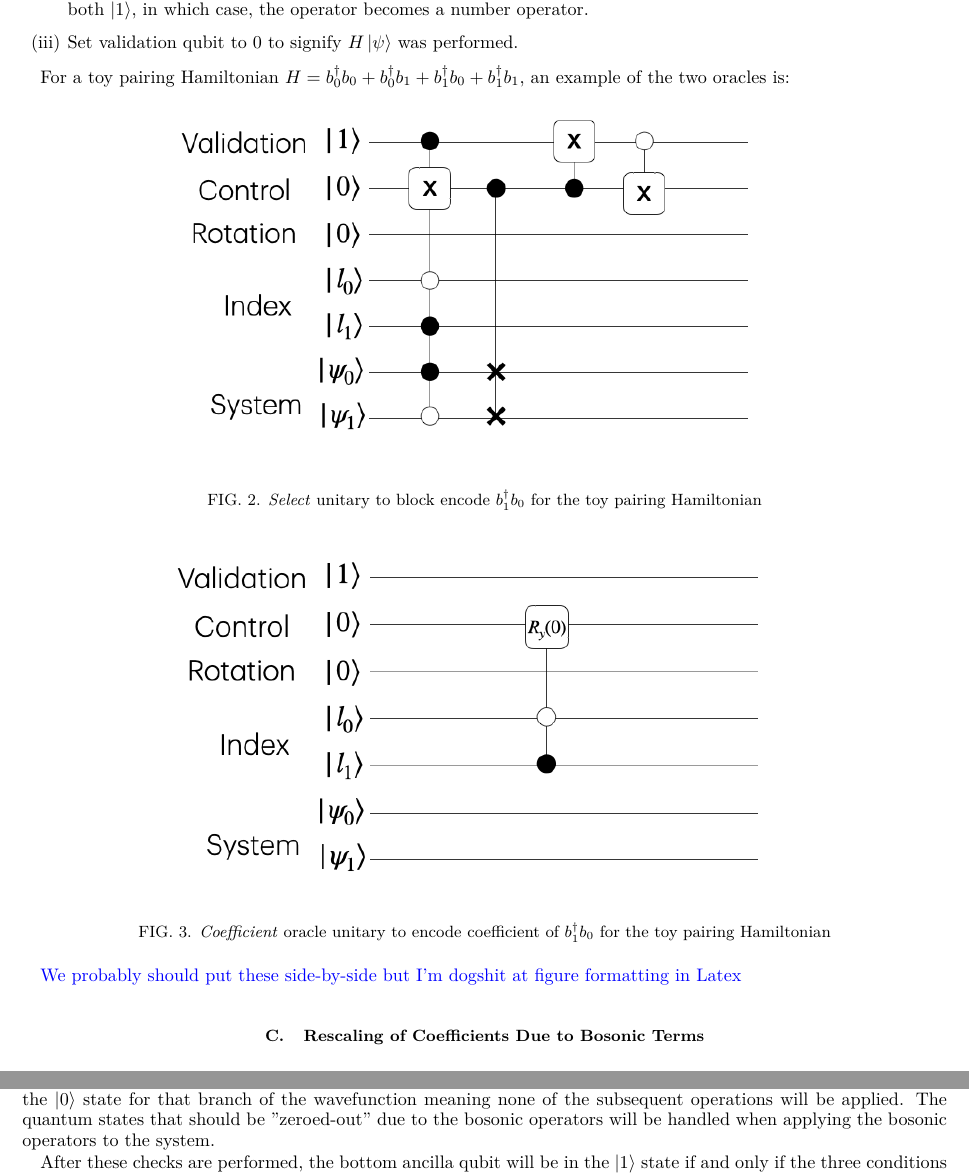
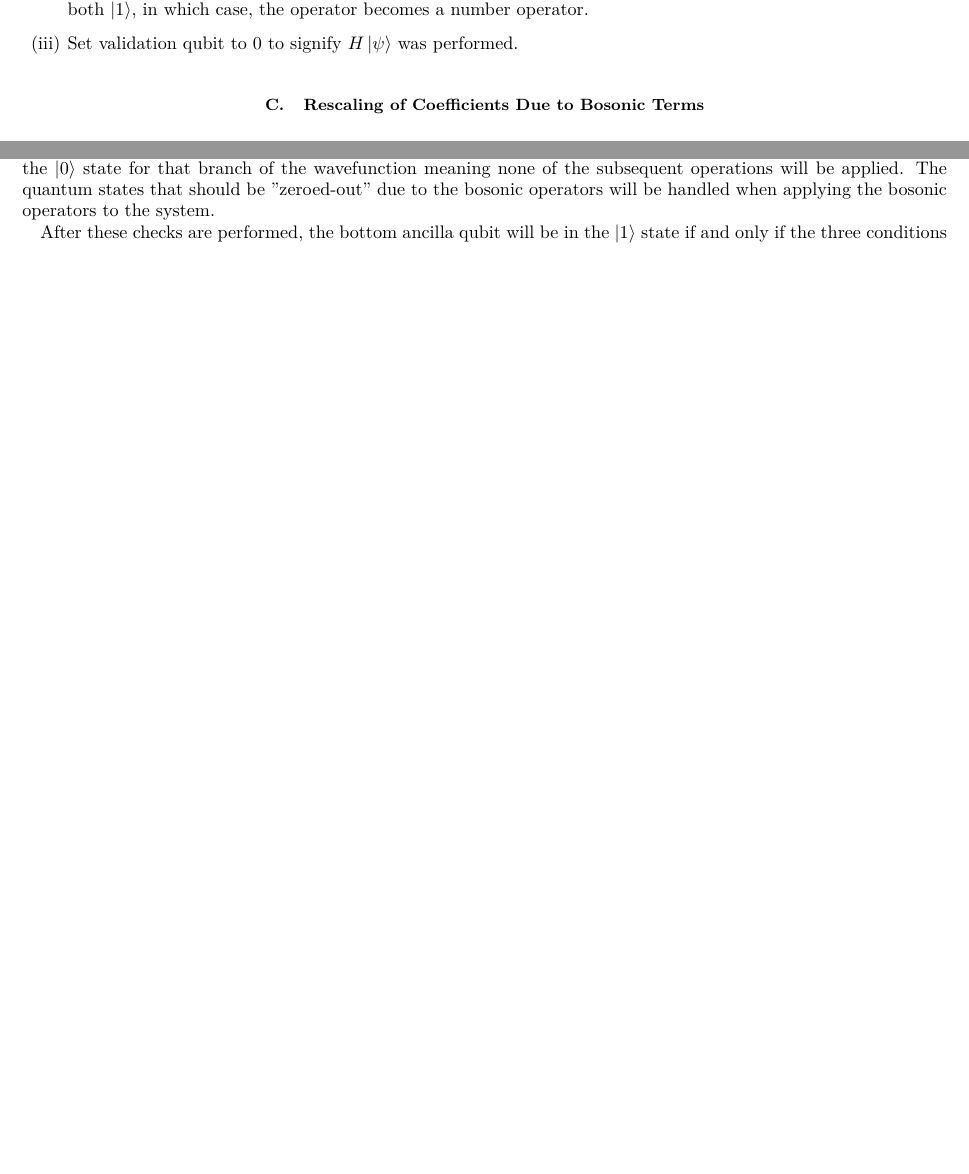
Before and after one commit to Tufts-QIQC/LOBE, a LaTeX paper (manuscript/main_submission.tex, which reads manuscript/text/circuit_construction.tex): two parts of pages 6 and 10 of 17 before the commit and two parts of pages 6 and 9 of 16 after it, joined at a grey line, cut so that both start at the same text, the shorter picture padded with empty space. Compiled offline with pdfLaTeX.

Commit message:
Remove Liu circuits

```diff
--- a/manuscript/text/circuit_construction.tex
+++ b/manuscript/text/circuit_construction.tex
@@ -38,18 +38,6 @@ The \textit{select} oracle is built up of the unitaries denoted as $U_0 \dots U_
     \item Fredkin gate to swap the occupations of the system register for $i \leftrightarrow j$. This is beecause $b^\dagger_i b_j \ket{\psi}$ is nonzero when $\ket{\psi}_i = \ket{0}$ \textit{and} $\ket{\psi}_j = \ket{1}$, in which after the term acts on $\ket{\psi}$, $\ket{\psi}_j$ and $\ket{\psi}_i$ will swap values,  \textit{or} when they are both $\ket{1}$, in which case, the operator becomes a number operator.
     \item Set validation qubit to $0$ to signify $H\ket{\psi}$ was performed.
 \end{enumerate}
-
-For a toy pairing Hamiltonian $H = b_0^\dagger b_0 + b_0^\dagger b_1 + b_1^\dagger b_0 + b_1^\dagger b_1$, an example of the two oracles is:
-\begin{figure}[h]
-    \includegraphics[width = 0.7\linewidth]{figures/pairing_ex.png}
-    \caption{\textit{Select} unitary to block encode $b_1^\dagger b_0$ for the toy pairing Hamiltonian}
-\end{figure}
-
-\begin{figure}[h]
-    \includegraphics[width = 0.7\linewidth]{figures/pairing_Oh.png}
-    \caption{\textit{Coefficient} oracle unitary to encode coefficient of $b_1^\dagger b_0$ for the toy pairing Hamiltonian}
-\end{figure}
-\gus{We probably should put these side-by-side but I'm dogshit at figure formatting in Latex}
 
 \subsection{Rescaling of Coefficients Due to Bosonic Terms}
 \label{subsec:rescaling}
```
